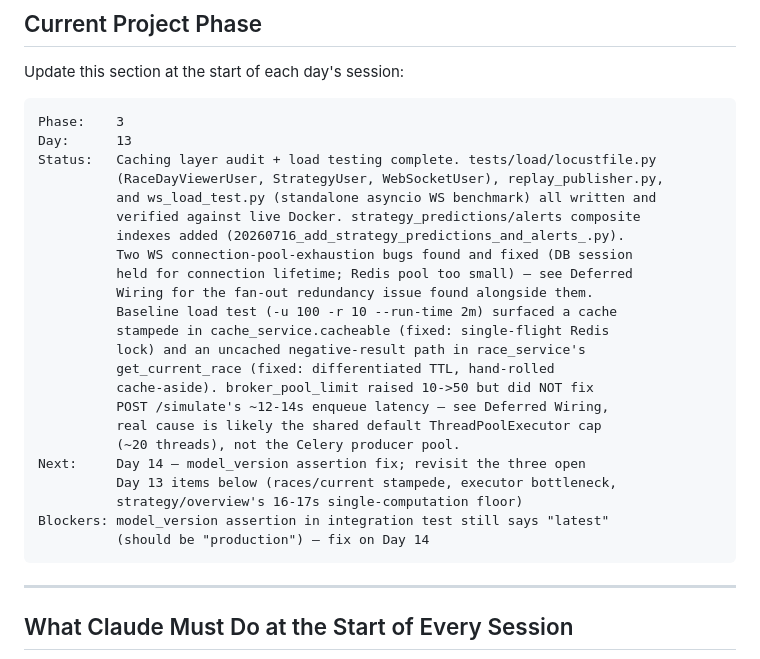
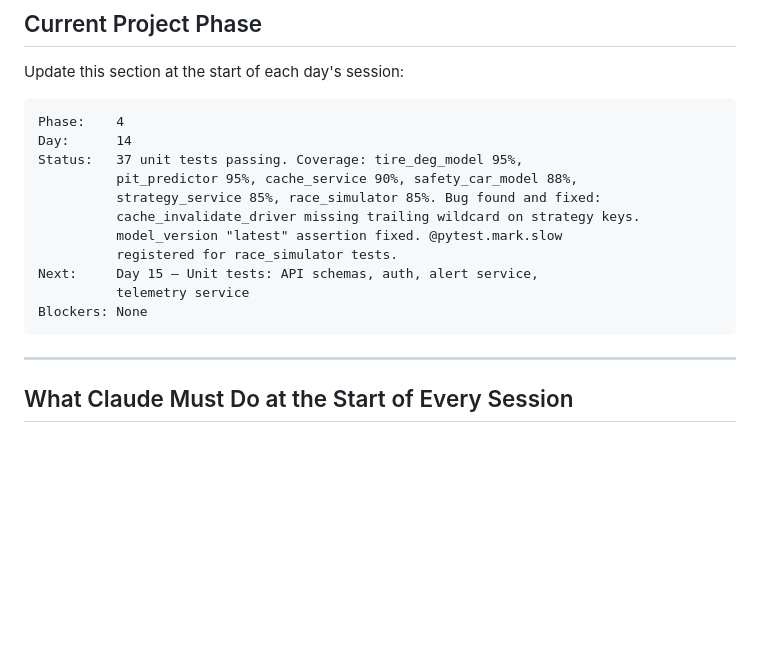
Before and after one commit to ArhaanAli04/f1-strategy-engine, a Markdown page: CLAUDE.md, the part around the change. Drawn GitHub-style; blank space fills up the shorter version.

Commit message:
update: phase tracker after Day 14

````diff
--- a/CLAUDE.md
+++ b/CLAUDE.md
@@ -298,29 +298,17 @@ Current endpoints overview:
 Update this section at the start of each day's session:
 
 ```
-Phase:    3
-Day:      13
-Status:   Caching layer audit + load testing complete. tests/load/locustfile.py
-          (RaceDayViewerUser, StrategyUser, WebSocketUser), replay_publisher.py,
-          and ws_load_test.py (standalone asyncio WS benchmark) all written and
-          verified against live Docker. strategy_predictions/alerts composite
-          indexes added (20260716_add_strategy_predictions_and_alerts_.py).
-          Two WS connection-pool-exhaustion bugs found and fixed (DB session
-          held for connection lifetime; Redis pool too small) — see Deferred
-          Wiring for the fan-out redundancy issue found alongside them.
-          Baseline load test (-u 100 -r 10 --run-time 2m) surfaced a cache
-          stampede in cache_service.cacheable (fixed: single-flight Redis
-          lock) and an uncached negative-result path in race_service's
-          get_current_race (fixed: differentiated TTL, hand-rolled
-          cache-aside). broker_pool_limit raised 10->50 but did NOT fix
-          POST /simulate's ~12-14s enqueue latency — see Deferred Wiring,
-          real cause is likely the shared default ThreadPoolExecutor cap
-          (~20 threads), not the Celery producer pool.
-Next:     Day 14 — model_version assertion fix; revisit the three open
-          Day 13 items below (races/current stampede, executor bottleneck,
-          strategy/overview's 16-17s single-computation floor)
-Blockers: model_version assertion in integration test still says "latest"
-          (should be "production") — fix on Day 14
+Phase:    4
+Day:      14
+Status:   37 unit tests passing. Coverage: tire_deg_model 95%,
+          pit_predictor 95%, cache_service 90%, safety_car_model 88%,
+          strategy_service 85%, race_simulator 85%. Bug found and fixed:
+          cache_invalidate_driver missing trailing wildcard on strategy keys.
+          model_version "latest" assertion fixed. @pytest.mark.slow
+          registered for race_simulator tests.
+Next:     Day 15 — Unit tests: API schemas, auth, alert service,
+          telemetry service
+Blockers: None
 ```
 
 ---
````
